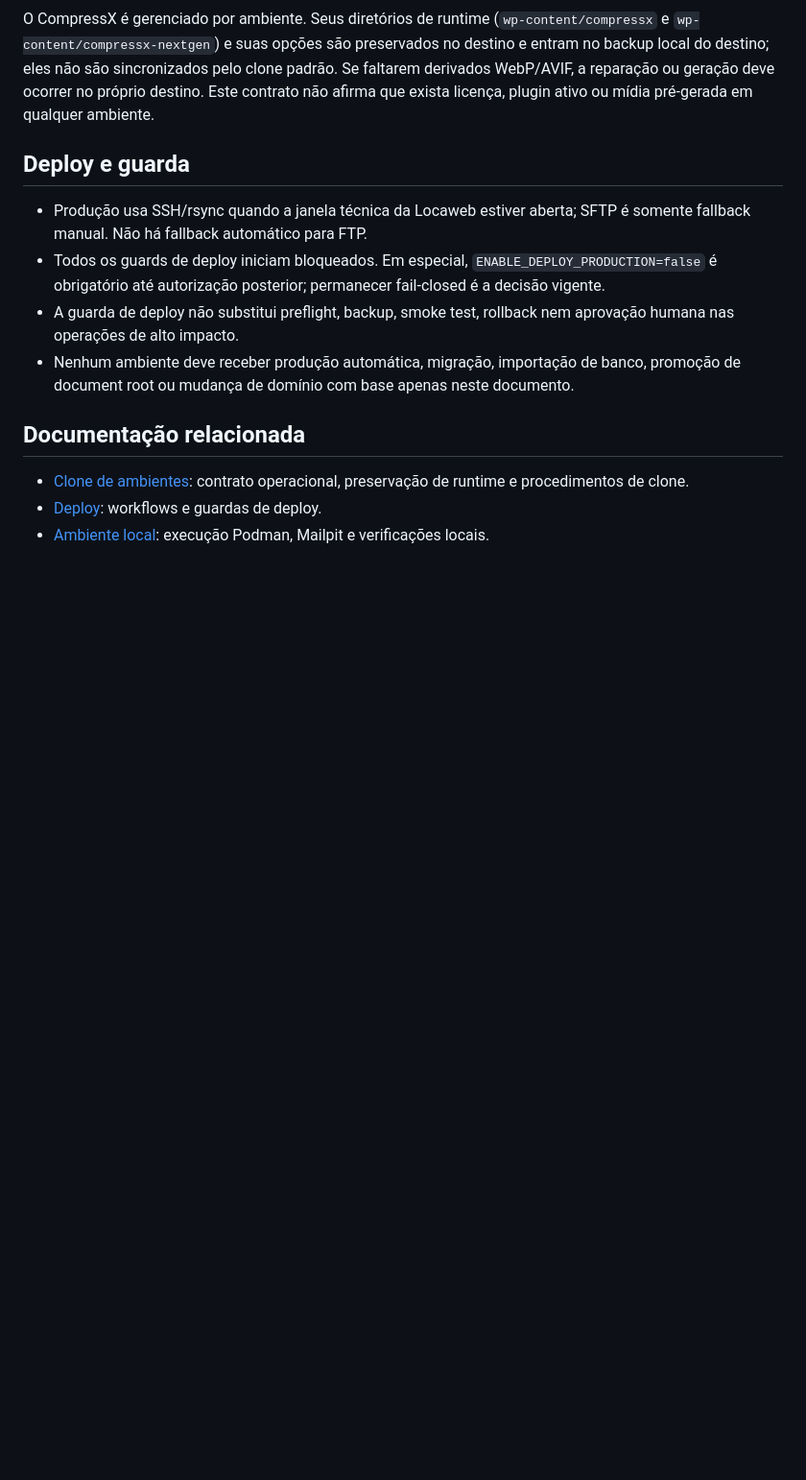
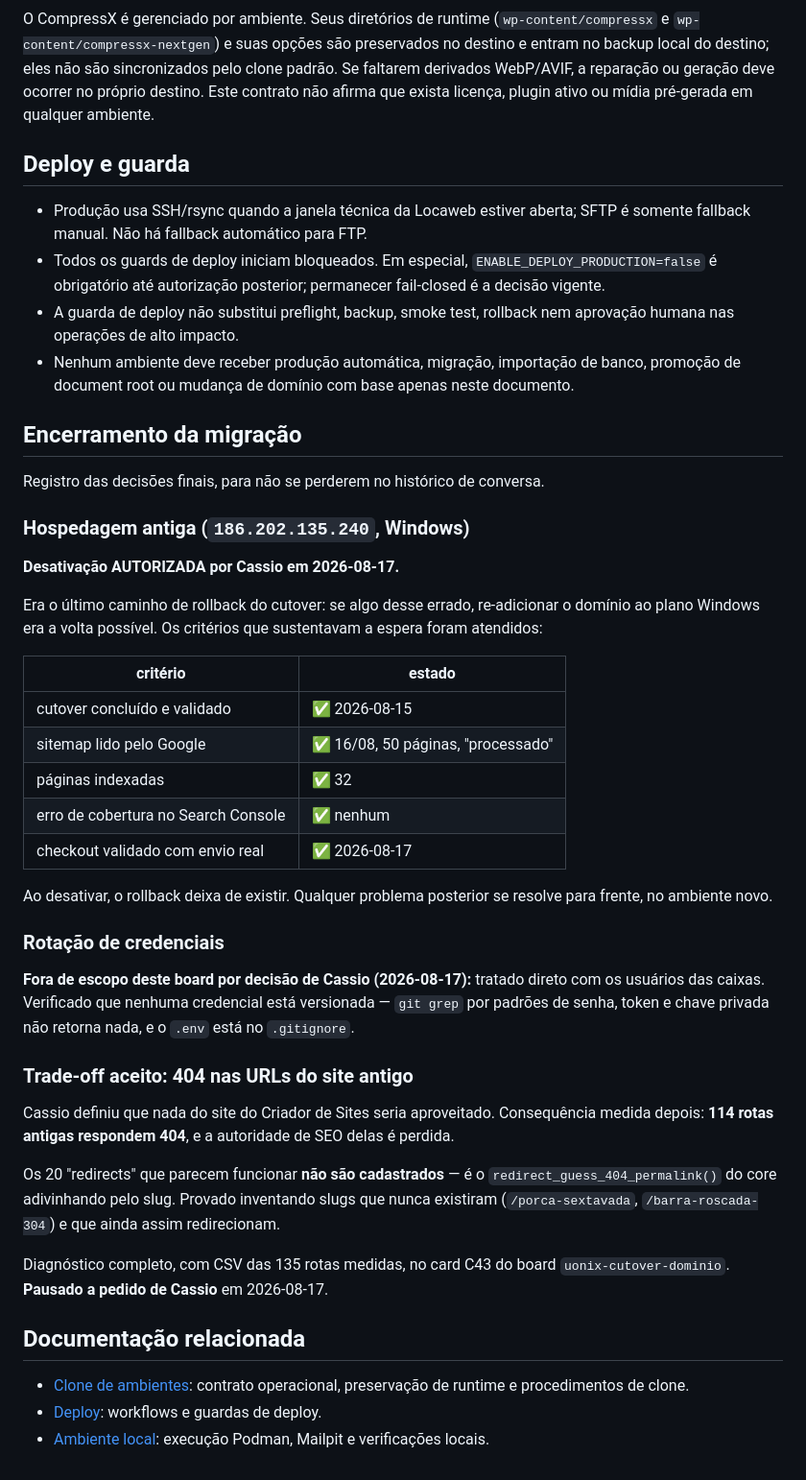
Before and after one commit to cassioln/uonix-site, a Markdown page: docs/ambientes.md, the part around the change. Shown at 96% size. Rendered like a GitHub page; blank space fills up the shorter version.

Commit message:
docs: registra encerramento da migracao e marca o runbook como historico
Fecha os itens documentais do C16. Nenhuma mudanca em codigo.

## O que estava errado

`docs/migracao-locaweb.md` secao 1 ainda afirmava:

  "uonix.com.br e o site antigo, em producao real, e esta INTOCAVEL"

Isso era verdade ATE 2026-08-15. Hoje `uonix.com.br` E a producao, e a frase induz ao erro
oposto do pretendido: quem ler pensa que nao pode mexer no site que e justamente o alvo.

Marquei a secao como estado HISTORICO, com aviso apontando para docs/ambientes.md como
referencia canonica. Nao apaguei: o registro do que foi feito e por que tem valor.

## O que foi registrado

Decisoes do Cassio que estavam so no historico de conversa:

1. **Desativacao do 186.202.135.240 AUTORIZADA** (2026-08-17), com a tabela de critérios
   que sustentavam a espera e o estado medido de cada um. Registrei tambem que, ao
   desativar, o rollback deixa de existir.

2. **Rotacao de credenciais fora de escopo** — tratada direto com os usuarios. Verifiquei
   que nada esta versionado.

3. **Trade-off dos 404** — as 114 rotas antigas perdem autoridade de SEO. E registrei a
   descoberta que muda o entendimento: os 20 "redirects" que parecem existir NAO sao
   cadastrados, e o redirect_guess_404_permalink() do core adivinhando pelo slug. Provei
   inventando slugs que nunca existiram (/porca-sextavada, /barra-roscada-304) e que ainda
   assim redirecionam.

## Nota sobre docs/ambientes.md

A matriz ja estava correta (PR #113). Meu grep inicial acusou contradicao porque eu medi um
worktree ANTIGO, criado antes daquele merge. Verifiquei no master antes de mexer.

```diff
--- a/docs/ambientes.md
+++ b/docs/ambientes.md
@@ -56,6 +56,46 @@ O CompressX é gerenciado por ambiente. Seus diretórios de runtime (`wp-content
 - A guarda de deploy não substitui preflight, backup, smoke test, rollback nem aprovação humana nas operações de alto impacto.
 - Nenhum ambiente deve receber produção automática, migração, importação de banco, promoção de document root ou mudança de domínio com base apenas neste documento.
 
+## Encerramento da migração
+
+Registro das decisões finais, para não se perderem no histórico de conversa.
+
+### Hospedagem antiga (`186.202.135.240`, Windows)
+
+**Desativação AUTORIZADA por Cassio em 2026-08-17.**
+
+Era o último caminho de rollback do cutover: se algo desse errado, re-adicionar o domínio ao
+plano Windows era a volta possível. Os critérios que sustentavam a espera foram atendidos:
+
+| critério | estado |
+|---|---|
+| cutover concluído e validado | ✅ 2026-08-15 |
+| sitemap lido pelo Google | ✅ 16/08, 50 páginas, "processado" |
+| páginas indexadas | ✅ 32 |
+| erro de cobertura no Search Console | ✅ nenhum |
+| checkout validado com envio real | ✅ 2026-08-17 |
+
+Ao desativar, o rollback deixa de existir. Qualquer problema posterior se resolve para
+frente, no ambiente novo.
+
+### Rotação de credenciais
+
+**Fora de escopo deste board por decisão de Cassio (2026-08-17):** tratado direto com os
+usuários das caixas. Verificado que nenhuma credencial está versionada — `git grep` por
+padrões de senha, token e chave privada não retorna nada, e o `.env` está no `.gitignore`.
+
+### Trade-off aceito: 404 nas URLs do site antigo
+
+Cassio definiu que nada do site do Criador de Sites seria aproveitado. Consequência medida
+depois: **114 rotas antigas respondem 404**, e a autoridade de SEO delas é perdida.
+
+Os 20 "redirects" que parecem funcionar **não são cadastrados** — é o
+`redirect_guess_404_permalink()` do core adivinhando pelo slug. Provado inventando slugs que
+nunca existiram (`/porca-sextavada`, `/barra-roscada-304`) e que ainda assim redirecionam.
+
+Diagnóstico completo, com CSV das 135 rotas medidas, no card C43 do board
+`uonix-cutover-dominio`. **Pausado a pedido de Cassio** em 2026-08-17.
+
 ## Documentação relacionada
 
 - [Clone de ambientes](clone-ambientes.md): contrato operacional, preservação de runtime e procedimentos de clone.
```
Also changed, not shown: docs/migracao-locaweb.md (+13 -2 lines).
